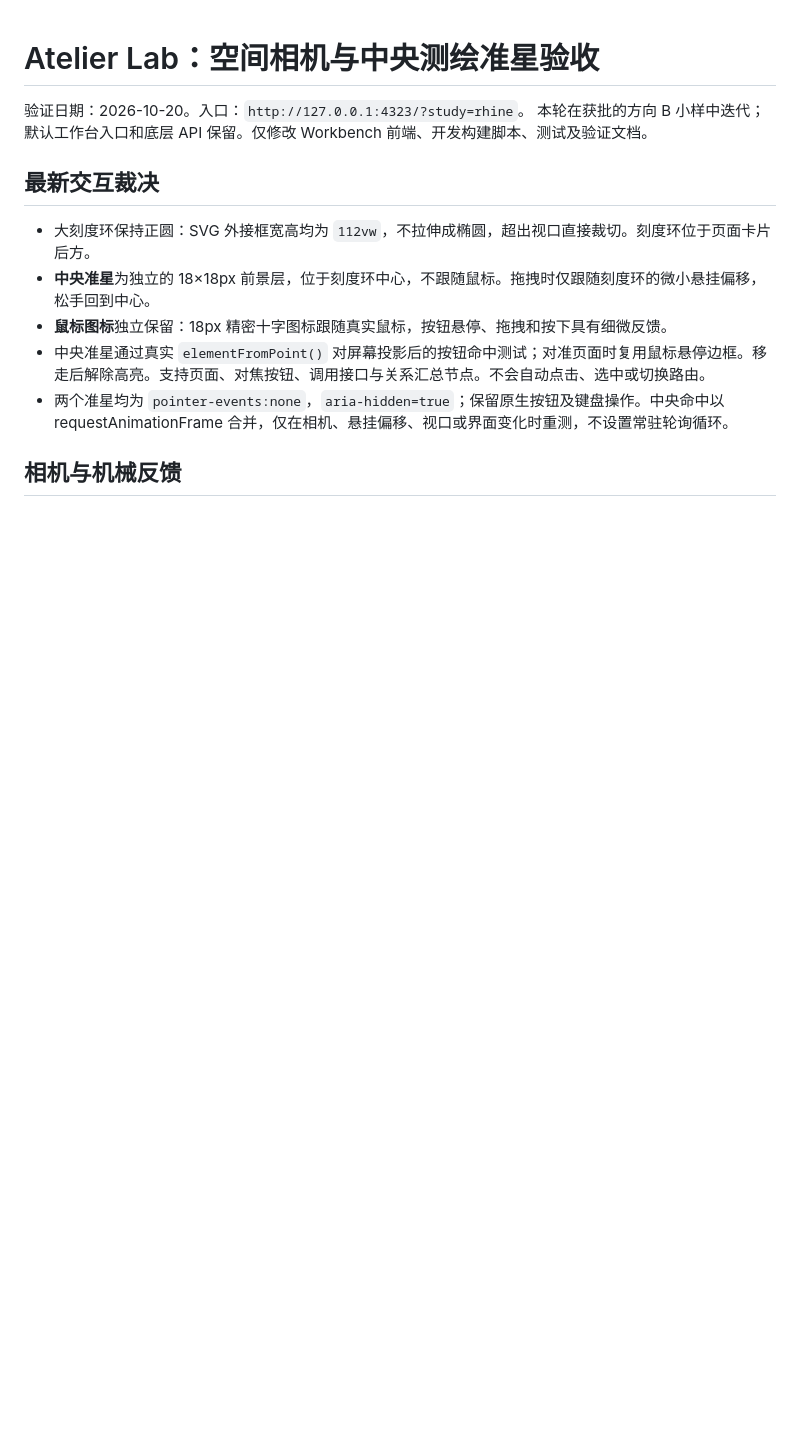
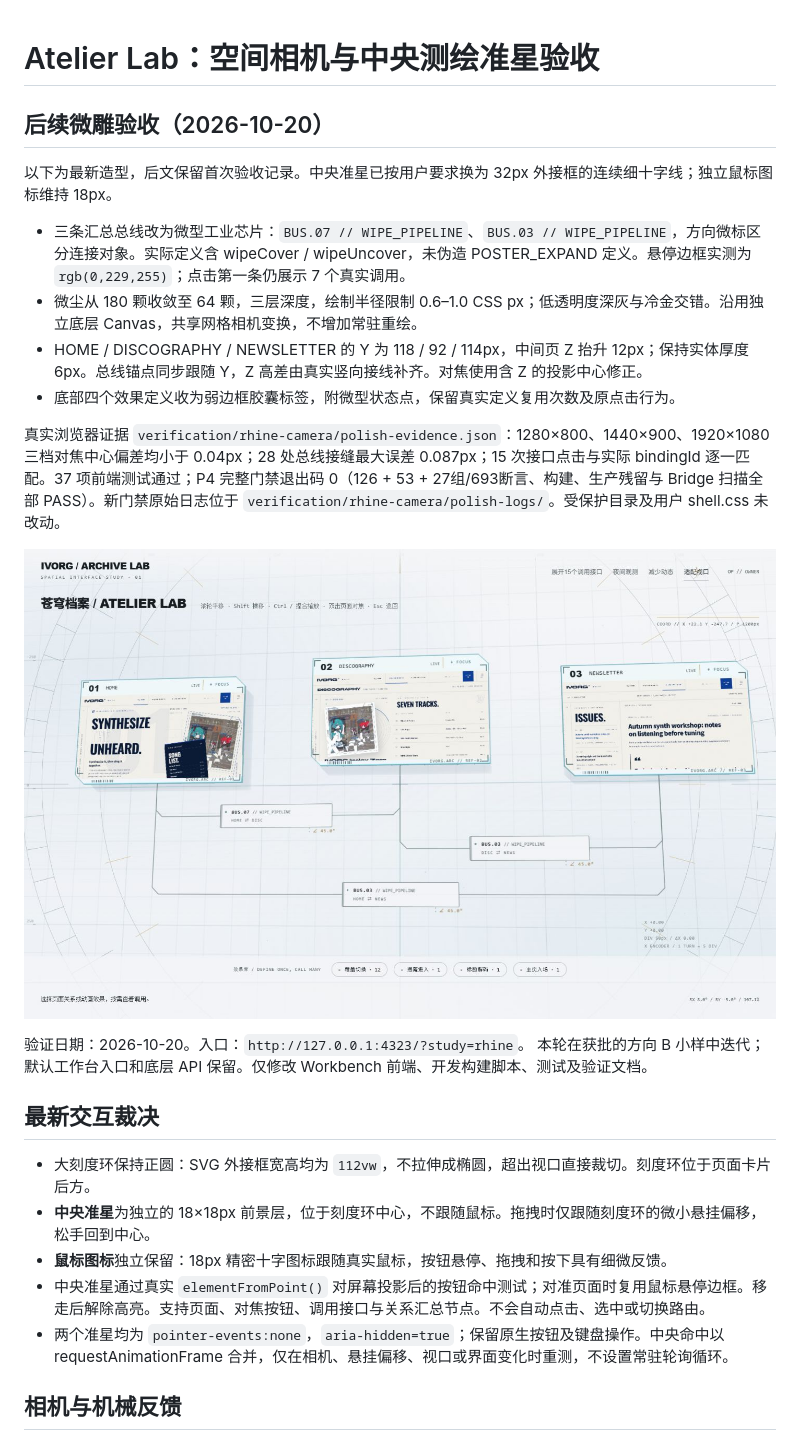
Before and after one commit to koerimikan/ivorg-display-website, a Markdown page: docs/WORKBENCH_ATELIER_CAMERA_REPORT.md, the part around the change. GitHub-like rendering; pictures changed too: docs/verification/rhine-camera/1440x900-polish.png (added); blank space fills up the shorter version.

Commit message:
style(workbench): refine bus chips dust elevation and effect pills

```diff
--- a/docs/WORKBENCH_ATELIER_CAMERA_REPORT.md
+++ b/docs/WORKBENCH_ATELIER_CAMERA_REPORT.md
@@ -1,4 +1,17 @@
 # Atelier Lab：空间相机与中央测绘准星验收
+
+## 后续微雕验收（2026-10-20）
+
+以下为最新造型，后文保留首次验收记录。中央准星已按用户要求换为 32px 外接框的连续细十字线；独立鼠标图标维持 18px。
+
+- 三条汇总总线改为微型工业芯片：`BUS.07 // WIPE_PIPELINE`、`BUS.03 // WIPE_PIPELINE`，方向微标区分连接对象。实际定义含 wipeCover / wipeUncover，未伪造 POSTER_EXPAND 定义。悬停边框实测为 `rgb(0,229,255)`；点击第一条仍展示 7 个真实调用。
+- 微尘从 180 颗收敛至 64 颗，三层深度，绘制半径限制 0.6–1.0 CSS px；低透明度深灰与冷金交错。沿用独立底层 Canvas，共享网格相机变换，不增加常驻重绘。
+- HOME / DISCOGRAPHY / NEWSLETTER 的 Y 为 118 / 92 / 114px，中间页 Z 抬升 12px；保持实体厚度 6px。总线锚点同步跟随 Y，Z 高差由真实竖向接线补齐。对焦使用含 Z 的投影中心修正。
+- 底部四个效果定义收为弱边框胶囊标签，附微型状态点，保留真实定义复用次数及原点击行为。
+
+真实浏览器证据 `verification/rhine-camera/polish-evidence.json`：1280×800、1440×900、1920×1080 三档对焦中心偏差均小于 0.04px；28 处总线接缝最大误差 0.087px；15 次接口点击与实际 bindingId 逐一匹配。37 项前端测试通过；P4 完整门禁退出码 0（126 + 53 + 27组/693断言、构建、生产残留与 Bridge 扫描全部 PASS）。新门禁原始日志位于 `verification/rhine-camera/polish-logs/`。受保护目录及用户 shell.css 未改动。
+
+![最新四处微雕](verification/rhine-camera/1440x900-polish.png)
 
 验证日期：2026-10-20。入口：`http://127.0.0.1:4323/?study=rhine`。
 本轮在获批的方向 B 小样中迭代；默认工作台入口和底层 API 保留。仅修改 Workbench 前端、开发构建脚本、测试及验证文档。
```
Also changed, not shown: docs/verification/rhine-camera/1280x800-polish.png (added), docs/verification/rhine-camera/1920x1080-polish.png (added), docs/verification/rhine-camera/center-lines-final.png (added), 14 other files.
